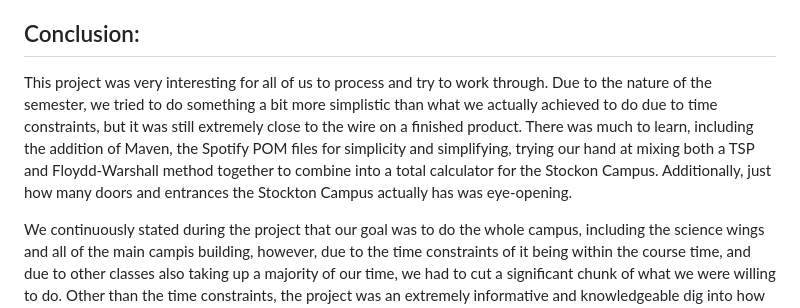
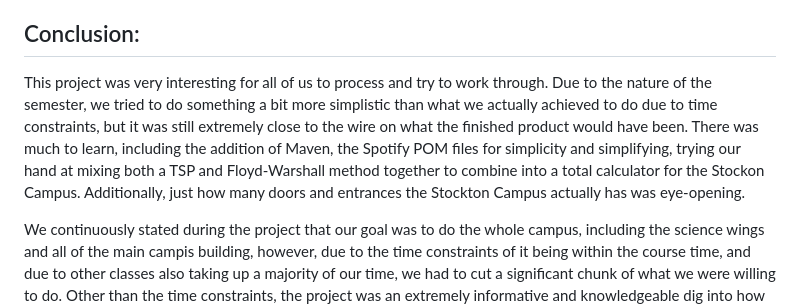
Before and after one commit to JackStewart808/Stockton-TSP-Project, a Markdown page: Documentation/TICS-FInal-Report.md, the part around the change. Rendered like a GitHub page.

```diff
--- a/Documentation/TICS-FInal-Report.md
+++ b/Documentation/TICS-FInal-Report.md
@@ -36,7 +36,7 @@ Since it will be used by both new and older students alike, we made sure to make
 
 ## Conclusion:
 
-This project was very interesting for all of us to process and try to work through. Due to the nature of the semester, we tried to do something a bit more simplistic than what we actually achieved to do due to time constraints, but it was still extremely close to the wire on a finished product. There was much to learn, including the addition of Maven, the Spotify POM files for simplicity and simplifying, trying our hand at mixing both a TSP and Floydd-Warshall method together to combine into a total calculator for the Stockon Campus. Additionally, just how many doors and entrances the Stockton Campus actually has was eye-opening.
+This project was very interesting for all of us to process and try to work through. Due to the nature of the semester, we tried to do something a bit more simplistic than what we actually achieved to do due to time constraints, but it was still extremely close to the wire on what the finished product would have been. There was much to learn, including the addition of Maven, the Spotify POM files for simplicity and simplifying, trying our hand at mixing both a TSP and Floyd-Warshall method together to combine into a total calculator for the Stockon Campus. Additionally, just how many doors and entrances the Stockton Campus actually has was eye-opening.
 
 We continuously stated during the project that our goal was to do the whole campus, including the science wings and all of the main campis building, however, due to the time constraints of it being within the course time, and due to other classes also taking up a majority of our time, we had to cut a significant chunk of what we were willing to do. Other than the time constraints, the project was an extremely informative and knowledgeable dig into how to use the *Chips-n-Salsa* resource and the algorithms inside.
 ## Resources:
```
Also changed, not shown: README.md (+6 -33 lines), Documentation/Pictures/Launch-Server.png (added).
